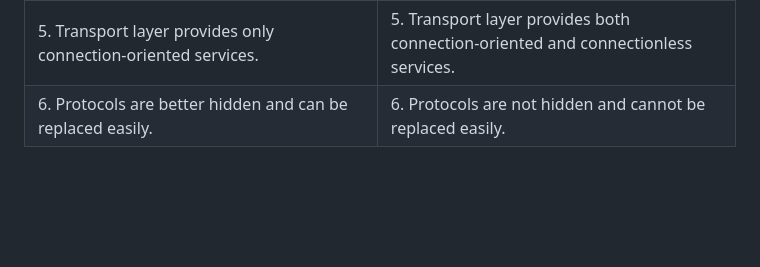
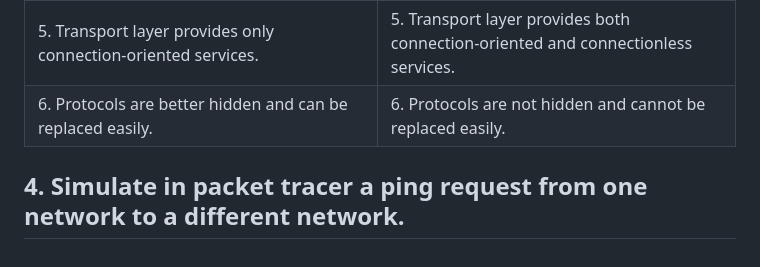
Before and after one commit to OGnewar/Computer-Networking, a Markdown page: Assignment 02/Assignment02.md, the part around the change. Rendered like a GitHub page; blank space fills up the shorter version.

```diff
--- a/Assignment 02/Assignment02.md
+++ b/Assignment 02/Assignment02.md
@@ -75,3 +75,5 @@ The seven layers along with their brief introduction and uses are as follows:
 | 4. Network layer provides both connection-oriented and connectionless services.  | 4. Internet layer provides connectionless services.  |
 | 5. Transport layer provides only connection-oriented services.  | 5. Transport layer provides both connection-oriented and connectionless services.  |
 | 6. Protocols are better hidden and can be replaced easily.  | 6. Protocols are not hidden and cannot be replaced easily.  |
+
+## 4. Simulate in packet tracer a ping request from one network to a different network.
```
